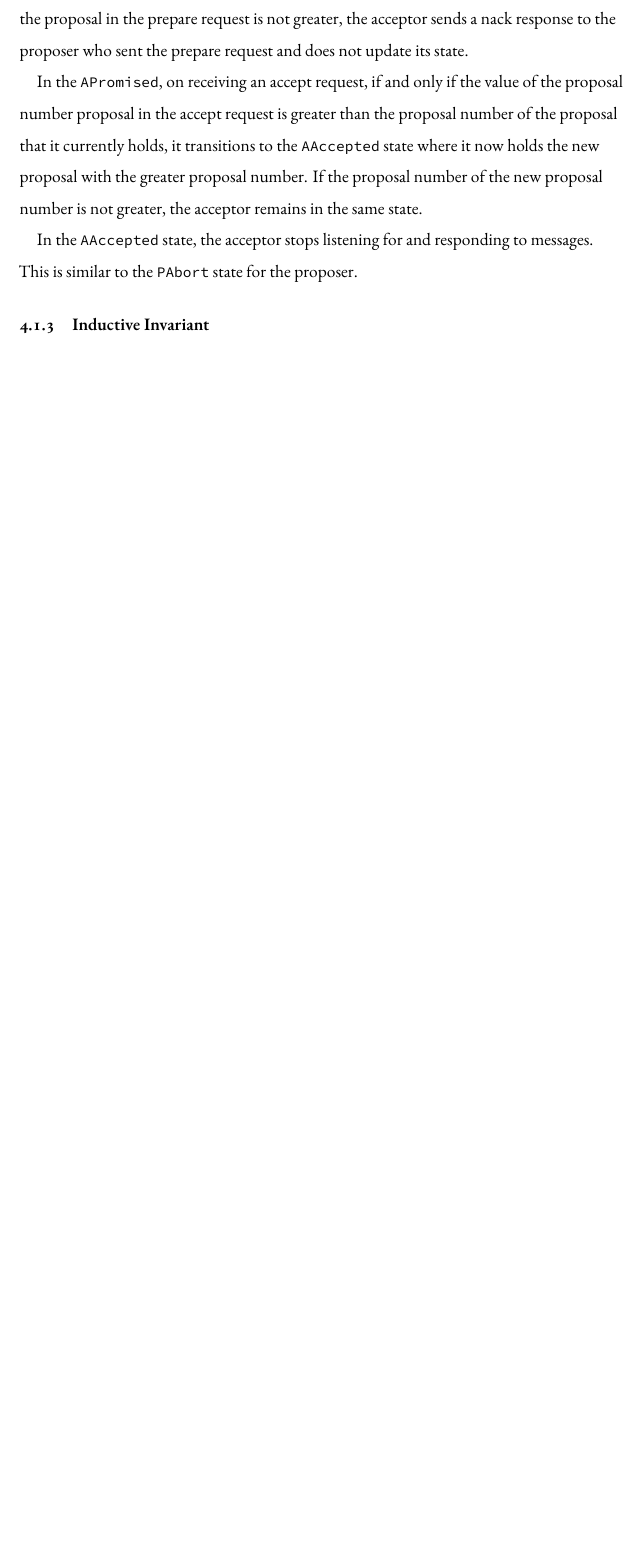
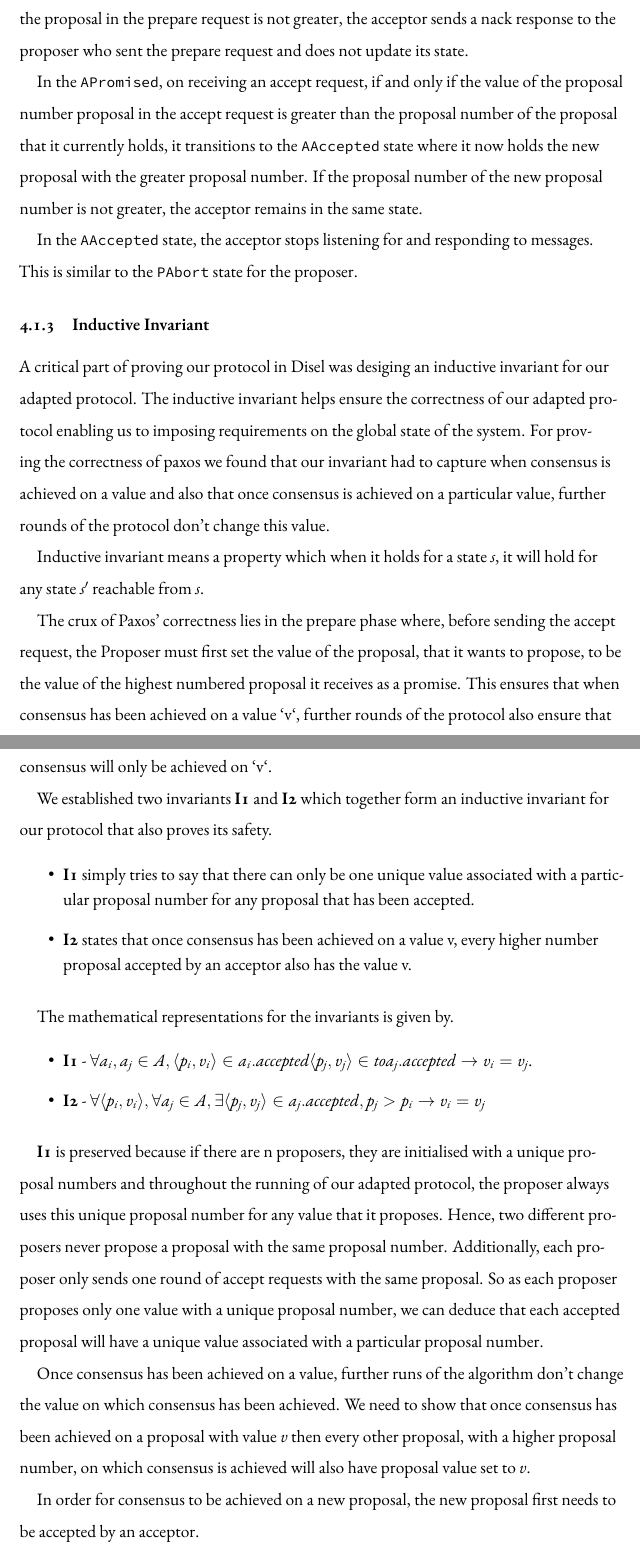
Before and after one commit to anirudhpillai/paxos, a LaTeX thesis (thesis/thesis.tex, which reads thesis/chapters/chapter4.tex): part of page 24 of 28 before the commit and two parts of pages 24 and 25 of 31 after it, the two joined at a grey line, cut so that both start at the same text, the shorter picture padded with empty space. Compiled offline with XeLaTeX; a LaTeX package or settings file that is missing is left out.

Commit message:
Started describing inductive invariant

```diff
--- a/thesis/chapters/chapter4.tex
+++ b/thesis/chapters/chapter4.tex
@@ -127,3 +127,75 @@ to messages. This is similar to the \texttt{PAbort} state for the proposer.
 
 
 \subsection{Inductive Invariant}
+A critical part of proving our protocol in Disel was desiging an inductive invariant
+for our adapted protocol. The inductive invariant helps ensure the correctness of
+our adapted protocol enabling us to imposing requirements on the global state of the system.
+For proving the correctness of paxos we found that our invariant had to capture
+when consensus is achieved on a value and also that once consensus is achieved
+on a particular value, further rounds of the protocol don’t change this value.
+
+Inductive invariant means a property which when it holds for a state $s$,
+it will hold for any state $s'$ reachable from $s$.
+
+The crux of Paxos' correctness lies in the prepare phase where, before sending
+the accept request, the Proposer must first set the value of the proposal, that
+it wants to propose, to be the value of the highest numbered proposal it receives
+as a promise. This ensures that when consensus has been achieved on a value `v`,
+further rounds of the protocol also ensure that consensus will only be achieved on `v`.
+
+We established two invariants \textbf{I1} and \textbf{I2} which together form an inductive
+invariant for our protocol that also proves its safety.
+
+\begin{itemize}
+  \item \textbf{I1} simply tries to say that there can only be one unique value
+    associated with a particular proposal number for any proposal that has been accepted.
+  \item \textbf{I2} states that once consensus has been achieved on a value v,
+    every higher number proposal accepted by an acceptor also has the value v.
+\end{itemize}
+
+The mathematical representations for the invariants is given by.
+\begin{itemize}
+  \item \textbf{I1} - $\forall a_i, a_j \in A, \langle p_i, v_i \rangle \in a_{i}.accepted
+  \langle p_j, v_j \rangle \in to a_{j}.accepted \rightarrow v_i = v_j$.
+  %% TODO: Fix I2's representation
+  \item \textbf{I2} - $\forall \langle p_i, v_i \rangle,
+    \forall a_j \in A, \exists \langle p_j, v_j \rangle \in a_{j}.accepted,
+    p_j > p_i \rightarrow v_i = v_j$
+\end{itemize}
+
+%% TODO: Make this more eloquent
+\textbf{I1} is preserved because if there are n proposers, they are
+initialised with a unique proposal numbers and throughout the running of our
+adapted protocol, the proposer always uses this unique proposal number for any
+value that it proposes. Hence, two different proposers never propose a proposal
+with the same proposal number. Additionally, each proposer only sends one round
+of accept requests with the same proposal. So as each proposer proposes only one
+value with a unique proposal number, we can deduce that each accepted proposal
+will have a unique value associated with a particular proposal number.
+
+% ### Once a majority accepts a proposal, all the proposals accepted by the majority, have the same value.
+% Let *Majority* be a function which checks all the proposals accepted by
+% ever acceptor and returns the set of acceptors (if one exists) with
+% length >= N/2 + 1
+% (where N is the total number of acceptors) where each acceptor has
+% accepted a proposal of the form <p_no, v>. Here **p_no is same for all
+% the proposals**. In order for consensus to be achieved we need to show
+% that *v* is that same for all of these proposals as well, i.e, for all *a1, a2* belonging
+% to the *Majority(Acceptors)*, *a1* has accepted a proposal (p_no, v)
+% and *a2* has accepted a proposal (p_no, v') such that v = v'.
+%
+% > So if *Majority(Acceptors)* returns a set, then the system
+% has achieved consensus.
+
+Once consensus has been achieved on a value, further runs of the algorithm don't
+change the value on which consensus has been achieved.
+%% TODO: Reference
+% The proof for this is given in the 'Paxos Made Simple' paper by
+% Leslie Lamport.
+We need to show that once consensus has been achieved
+on a proposal with value $v$ then every other proposal, with a higher
+proposal number, on which consensus is achieved will also have
+proposal value set to $v$.
+
+In order for consensus to be achieved on a new proposal, the new
+proposal first needs to be accepted by an acceptor.
```
Also changed, not shown: thesis/thesis.pdf, thesis/chapters/chapter4.tex (41 more changed lines).
